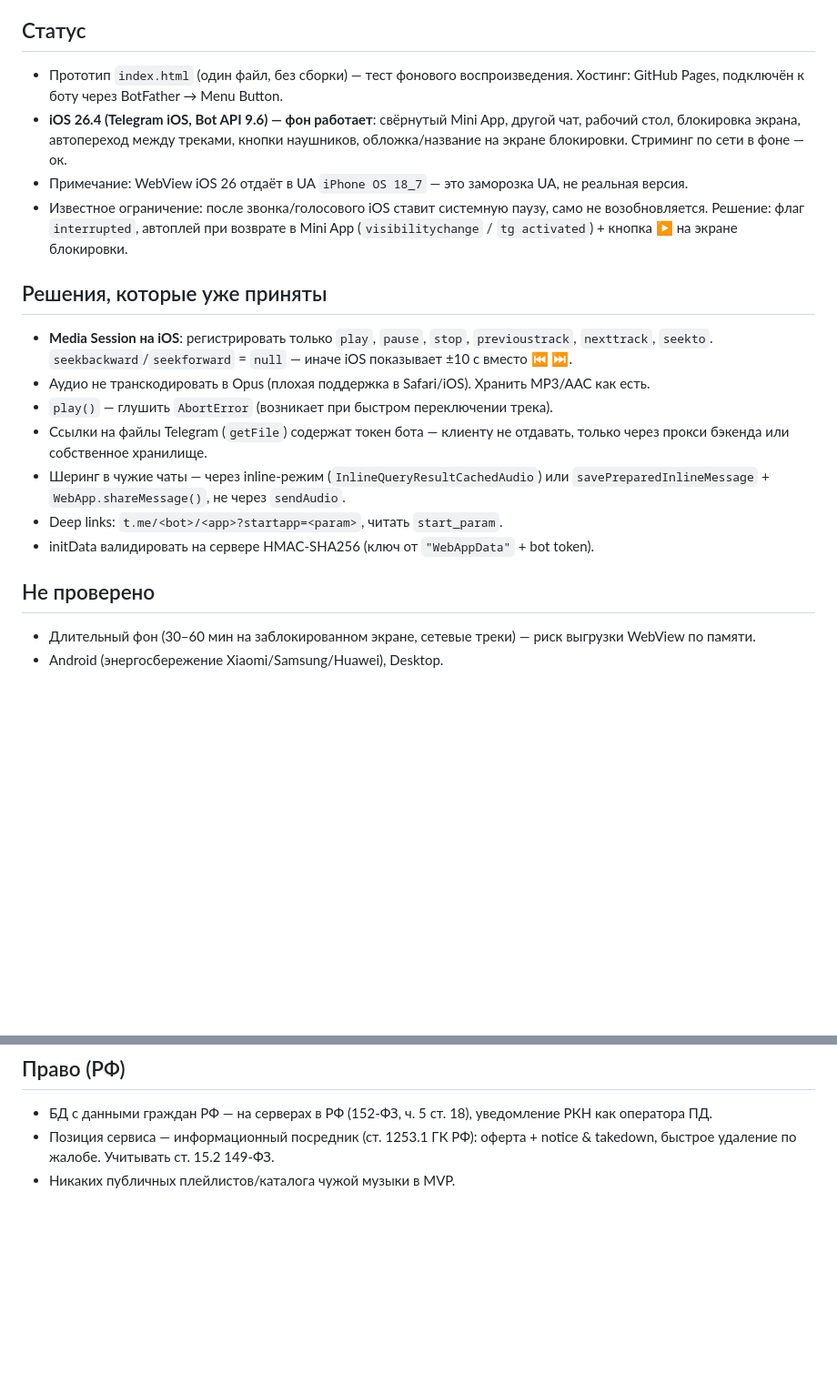
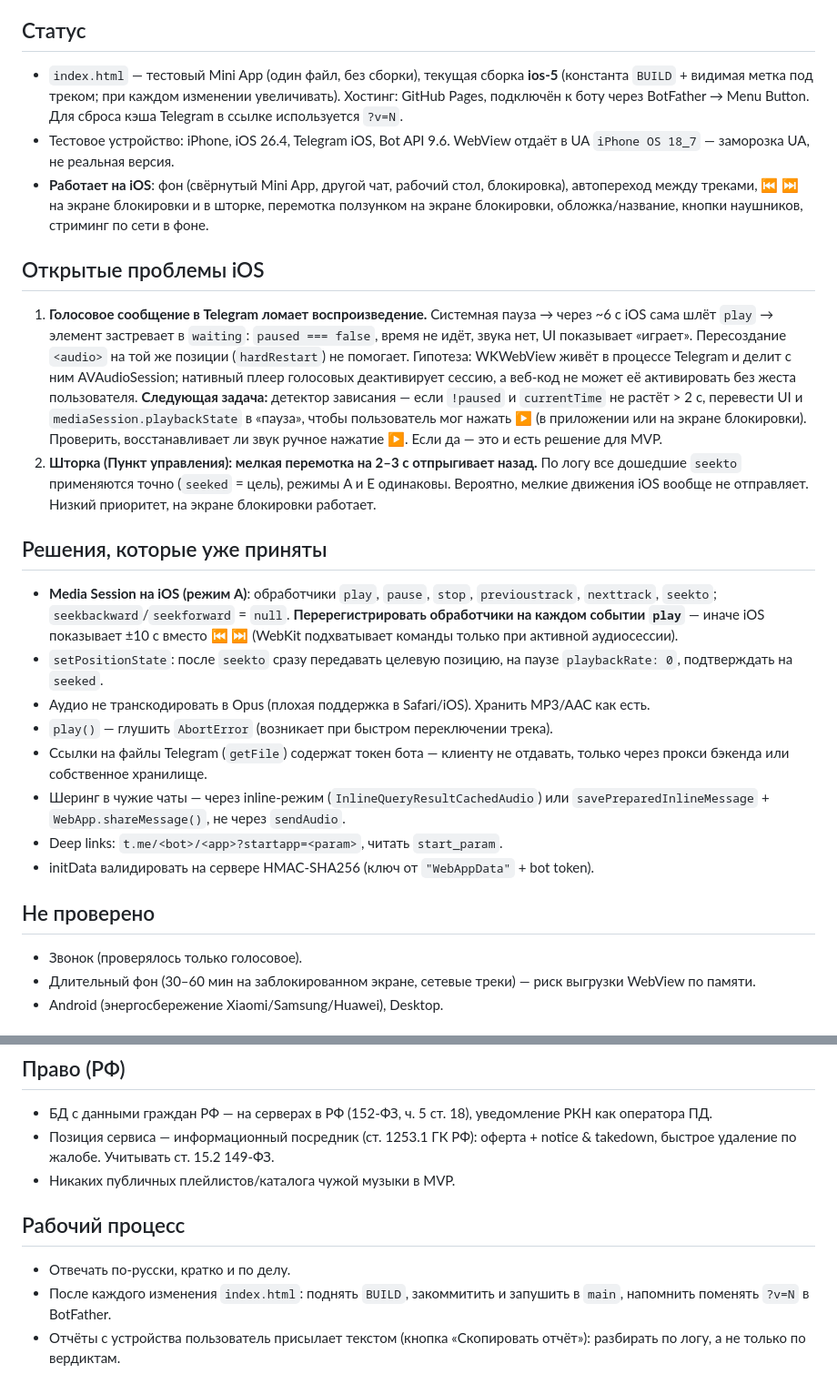
Before and after one commit to teapsycho/PLAYR, a Markdown page: CLAUDE.md, 2 parts joined by grey strips. Shown at 91% size. Rendered like a GitHub page; blank space fills up the shorter version.

```diff
--- a/CLAUDE.md
+++ b/CLAUDE.md
@@ -3,13 +3,18 @@
 Персональный музыкальный плеер внутри Telegram (Mini App + бот). Пользователь шлёт свои треки боту, слушает их в Mini App. Никакого внешнего каталога и поиска чужой музыки.
 
 ## Статус
-- Прототип `index.html` (один файл, без сборки) — тест фонового воспроизведения. Хостинг: GitHub Pages, подключён к боту через BotFather → Menu Button.
-- **iOS 26.4 (Telegram iOS, Bot API 9.6) — фон работает**: свёрнутый Mini App, другой чат, рабочий стол, блокировка экрана, автопереход между треками, кнопки наушников, обложка/название на экране блокировки. Стриминг по сети в фоне — ок.
-- Примечание: WebView iOS 26 отдаёт в UA `iPhone OS 18_7` — это заморозка UA, не реальная версия.
-- Известное ограничение: после звонка/голосового iOS ставит системную паузу, само не возобновляется. Решение: флаг `interrupted`, автоплей при возврате в Mini App (`visibilitychange` / `tg activated`) + кнопка ▶ на экране блокировки.
+- `index.html` — тестовый Mini App (один файл, без сборки), текущая сборка **ios-5** (константа `BUILD` + видимая метка под треком; при каждом изменении увеличивать). Хостинг: GitHub Pages, подключён к боту через BotFather → Menu Button. Для сброса кэша Telegram в ссылке используется `?v=N`.
+- Тестовое устройство: iPhone, iOS 26.4, Telegram iOS, Bot API 9.6. WebView отдаёт в UA `iPhone OS 18_7` — заморозка UA, не реальная версия.
+- **Работает на iOS**: фон (свёрнутый Mini App, другой чат, рабочий стол, блокировка), автопереход между треками, ⏮ ⏭ на экране блокировки и в шторке, перемотка ползунком на экране блокировки, обложка/название, кнопки наушников, стриминг по сети в фоне.
+
+## Открытые проблемы iOS
+1. **Голосовое сообщение в Telegram ломает воспроизведение.** Системная пауза → через ~6 с iOS сама шлёт `play` → элемент застревает в `waiting`: `paused === false`, время не идёт, звука нет, UI показывает «играет». Пересоздание `<audio>` на той же позиции (`hardRestart`) не помогает. Гипотеза: WKWebView живёт в процессе Telegram и делит с ним AVAudioSession; нативный плеер голосовых деактивирует сессию, а веб-код не может её активировать без жеста пользователя.
+   **Следующая задача:** детектор зависания — если `!paused` и `currentTime` не растёт > 2 с, перевести UI и `mediaSession.playbackState` в «пауза», чтобы пользователь мог нажать ▶ (в приложении или на экране блокировки). Проверить, восстанавливает ли звук ручное нажатие ▶. Если да — это и есть решение для MVP.
+2. **Шторка (Пункт управления): мелкая перемотка на 2–3 с отпрыгивает назад.** По логу все дошедшие `seekto` применяются точно (`seeked` = цель), режимы A и E одинаковы. Вероятно, мелкие движения iOS вообще не отправляет. Низкий приоритет, на экране блокировки работает.
 
 ## Решения, которые уже приняты
-- **Media Session на iOS**: регистрировать только `play`, `pause`, `stop`, `previoustrack`, `nexttrack`, `seekto`. `seekbackward`/`seekforward` = `null` — иначе iOS показывает ±10 с вместо ⏮ ⏭.
+- **Media Session на iOS (режим A)**: обработчики `play`, `pause`, `stop`, `previoustrack`, `nexttrack`, `seekto`; `seekbackward`/`seekforward` = `null`. **Перерегистрировать обработчики на каждом событии `play`** — иначе iOS показывает ±10 с вместо ⏮ ⏭ (WebKit подхватывает команды только при активной аудиосессии).
+- `setPositionState`: после `seekto` сразу передавать целевую позицию, на паузе `playbackRate: 0`, подтверждать на `seeked`.
 - Аудио не транскодировать в Opus (плохая поддержка в Safari/iOS). Хранить MP3/AAC как есть.
 - `play()` — глушить `AbortError` (возникает при быстром переключении трека).
 - Ссылки на файлы Telegram (`getFile`) содержат токен бота — клиенту не отдавать, только через прокси бэкенда или собственное хранилище.
@@ -18,6 +23,7 @@
 - initData валидировать на сервере HMAC-SHA256 (ключ от `"WebAppData"` + bot token).
 
 ## Не проверено
+- Звонок (проверялось только голосовое).
 - Длительный фон (30–60 мин на заблокированном экране, сетевые треки) — риск выгрузки WebView по памяти.
 - Android (энергосбережение Xiaomi/Samsung/Huawei), Desktop.
 
@@ -32,3 +38,8 @@
 - БД с данными граждан РФ — на серверах в РФ (152-ФЗ, ч. 5 ст. 18), уведомление РКН как оператора ПД.
 - Позиция сервиса — информационный посредник (ст. 1253.1 ГК РФ): оферта + notice & takedown, быстрое удаление по жалобе. Учитывать ст. 15.2 149-ФЗ.
 - Никаких публичных плейлистов/каталога чужой музыки в MVP.
+
+## Рабочий процесс
+- Отвечать по-русски, кратко и по делу.
+- После каждого изменения `index.html`: поднять `BUILD`, закоммитить и запушить в `main`, напомнить поменять `?v=N` в BotFather.
+- Отчёты с устройства пользователь присылает текстом (кнопка «Скопировать отчёт»): разбирать по логу, а не только по вердиктам.
```
